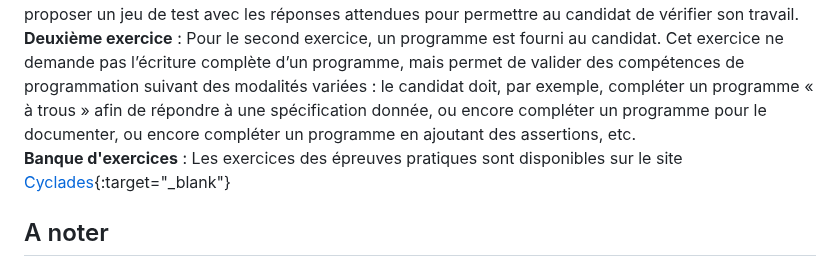
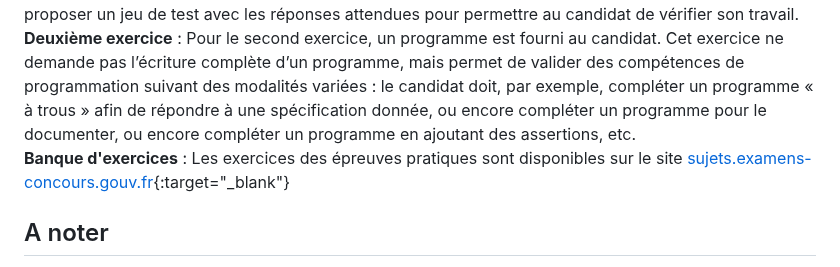
Before and after one commit to abrugiere/tnsi, a Markdown page: 0.0.INTRO.md, the part around the change. Rendered like a GitHub page.

```diff
--- a/0.0.INTRO.md
+++ b/0.0.INTRO.md
@@ -81,7 +81,7 @@ La partie pratique consiste en la résolution de deux exercices sur ordinateur.
 Le candidat est évalué sur la base d’un dialogue avec un professeur-examinateur. Un examinateur évalue au maximum quatre élèves. L’examinateur ne peut pas évaluer un élève qu’il a eu en classe durant l’année en cours.
 **Premier exercice** : Le premier exercice consiste à programmer un algorithme figurant explicitement au programme, ne présentant pas de difficulté particulière, dont on fournit une spécification. Il s’agit donc de restituer un algorithme rencontré et travaillé à plusieurs reprises en cours de formation. Le sujet peut proposer un jeu de test avec les réponses attendues pour permettre au candidat de vérifier son travail.
 **Deuxième exercice** : Pour le second exercice, un programme est fourni au candidat. Cet exercice ne demande pas l’écriture complète d’un programme, mais permet de valider des compétences de programmation suivant des modalités variées : le candidat doit, par exemple, compléter un programme « à trous » afin de répondre à une spécification donnée, ou encore compléter un programme pour le documenter, ou encore compléter un programme en ajoutant des assertions, etc.
-**Banque d'exercices** : Les exercices des épreuves pratiques sont disponibles sur le site [Cyclades](https://sujets.examens-concours.gouv.fr/delos/public/bgt/nsi){:target="_blank"}
+**Banque d'exercices** : Les exercices des épreuves pratiques sont disponibles sur le site [sujets.examens-concours.gouv.fr](https://sujets.examens-concours.gouv.fr/delos/public/bgt/nsi){:target="_blank"}
 
 ## A noter
 - _Les deux épreuves n'auront pas lieu le même jour._
```
